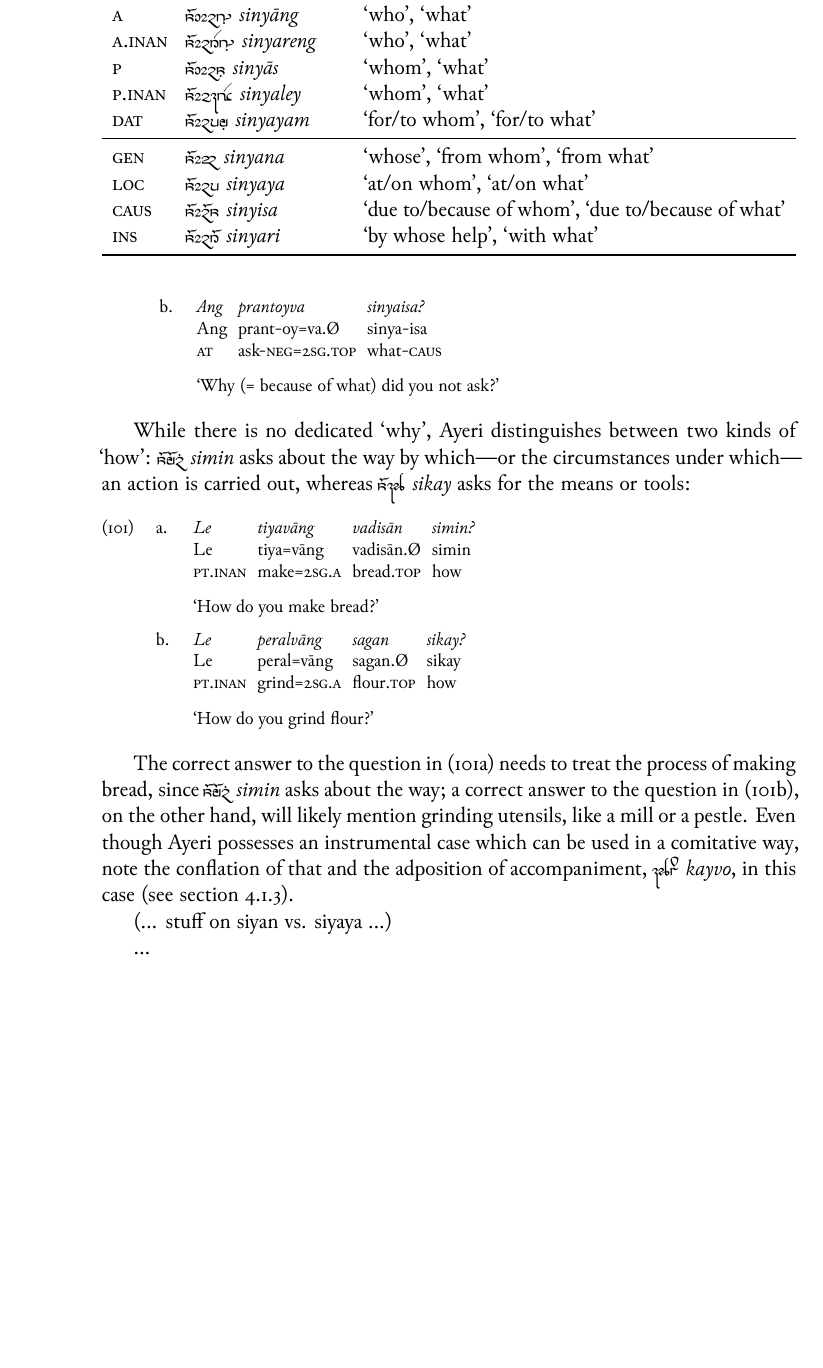
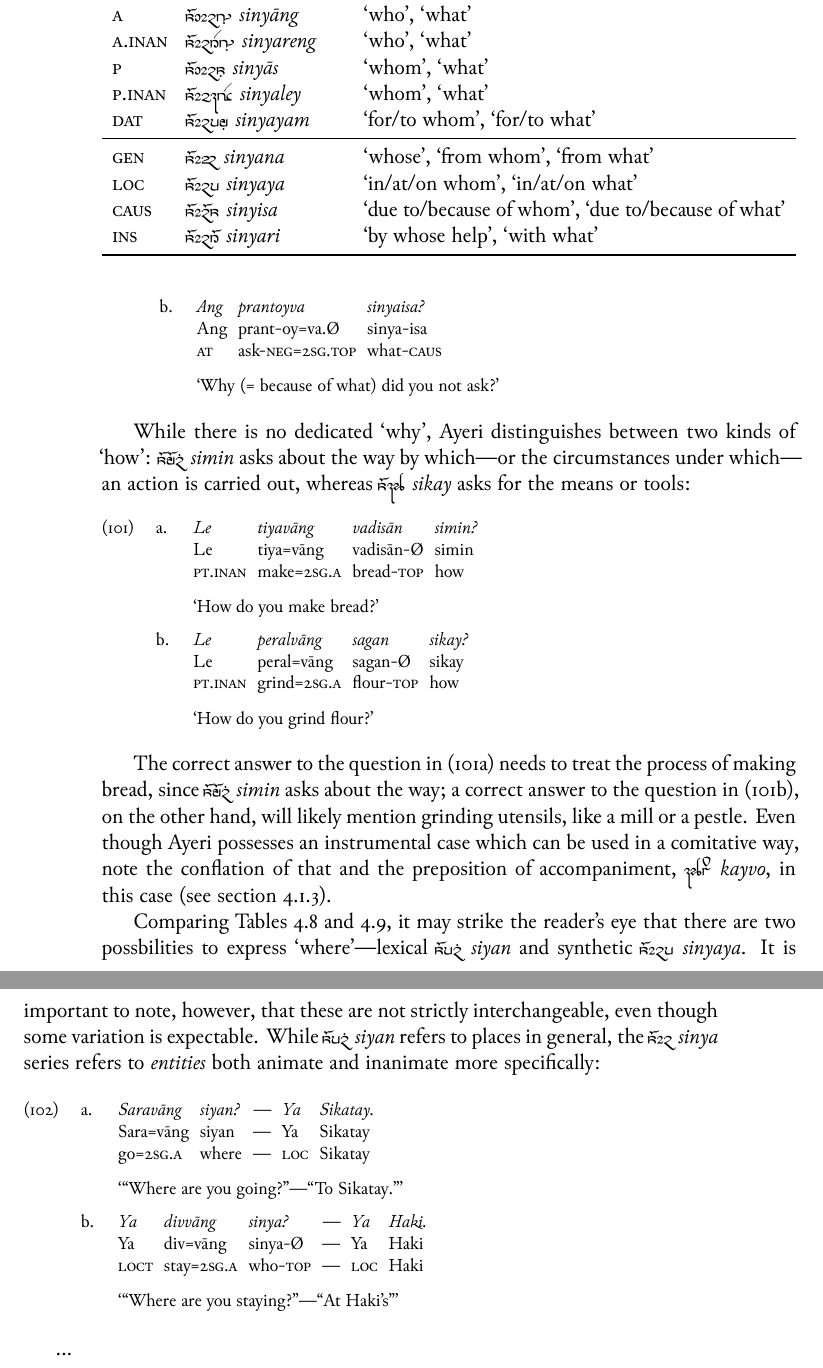
Before and after one commit to carbeck/ayerigrammar, a LaTeX thesis (grammar.tex, which reads chapters/gramcat.tex): part of page 132 of 138 before the commit and two parts of pages 132 and 133 of 140 after it, the two joined at a grey line, cut so that both start at the same text, the shorter picture padded with empty space. The pictures show the PDF file grammar.pdf that the author committed with the source.

Commit message:
Two kinds of where

```diff
--- a/chapters/gramcat.tex
+++ b/chapters/gramcat.tex
@@ -3652,7 +3652,7 @@ Case
 
 \Loc{}
 	& \rayr{sinYy}{sinyaya}
-	& `at/on whom', `at/on what'
+	& `in/at/on whom', `in/at/on what'
 	\\
 
 \Caus{}
@@ -3721,10 +3721,33 @@ process of making bread, since \rayr{siminF}{simin} asks about the way; a
 correct answer to the question in (\ref{ex:sikay}), on the other hand, will
 likely mention grinding utensils, like a mill or a pestle. Even though
 Ayeri possesses an instrumental case which can be used in a comitative way,
-note the conflation of that and the adposition of accompaniment,
+note the conflation of that and the preposition of accompaniment,
 \rayr{kjvo}{kayvo}, in this case (see \autoref{subsubsec:instrumental}).
 
-(... stuff on siyan vs. siyaya ...)
+Comparing Tables \ref{fig:interpro} and \ref{fig:sinya}, it may strike the
+reader's eye that there are two possbilities to express
+`where'---lexical \rayr{siynF}{siyan} and synthetic \rayr{sinYy}{sinyaya}. It
+is important to note, however, that these are not strictly interchangeable,
+even though some variation is expectable. While \rayr{siynF}{siyan} refers to
+places in general, the \rayr{sinY}{sinya} series refers to \emph{entities} both
+animate and inanimate more specifically:
+
+\pex
+\a\begingl
+	\gla Saravāng siyan? --- Ya Sikatay. //
+	\glb Sara=vāng siyan --- Ya Sikatay //
+	\glc go=\Ssg{}.\Aarg{} where --- \Loc{} Sikatay //
+	\glft `\enquote{Where are you going?}---\enquote{To Sikatay.}' //
+\endgl
+
+\a\begingl
+	\gla Ya divvāng sinya? --- Ya Haki. //
+	\glb Ya div=vāng sinya-Ø --- Ya Haki //
+	\glc \LocT{} stay=\Ssg{}.\Aarg{} who-\Top{} --- \Loc{} Haki //
+	\glft `\enquote{Where are you staying?}---\enquote{At Haki's}' //
+\endgl
+
+\xe
 
 \index{pronouns!interrogative|)}
 
```
Also changed, not shown: grammar.pdf, chapters/gramcat.tex (22 more changed lines).
